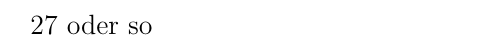
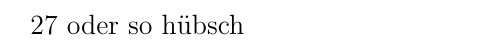
Before and after one commit to FloTardis/TestingChamber, a LaTeX document (Erstelltesfile.tex): part of the page, cut so that both start at the same text. Compiled offline with pdfLaTeX.

Commit message:
online changes
kann ja was werden

```diff
--- a/Erstelltesfile.tex
+++ b/Erstelltesfile.tex
@@ -5,7 +5,7 @@
 
 
 27 oder so
-
+hübsch
 
 
 
```
